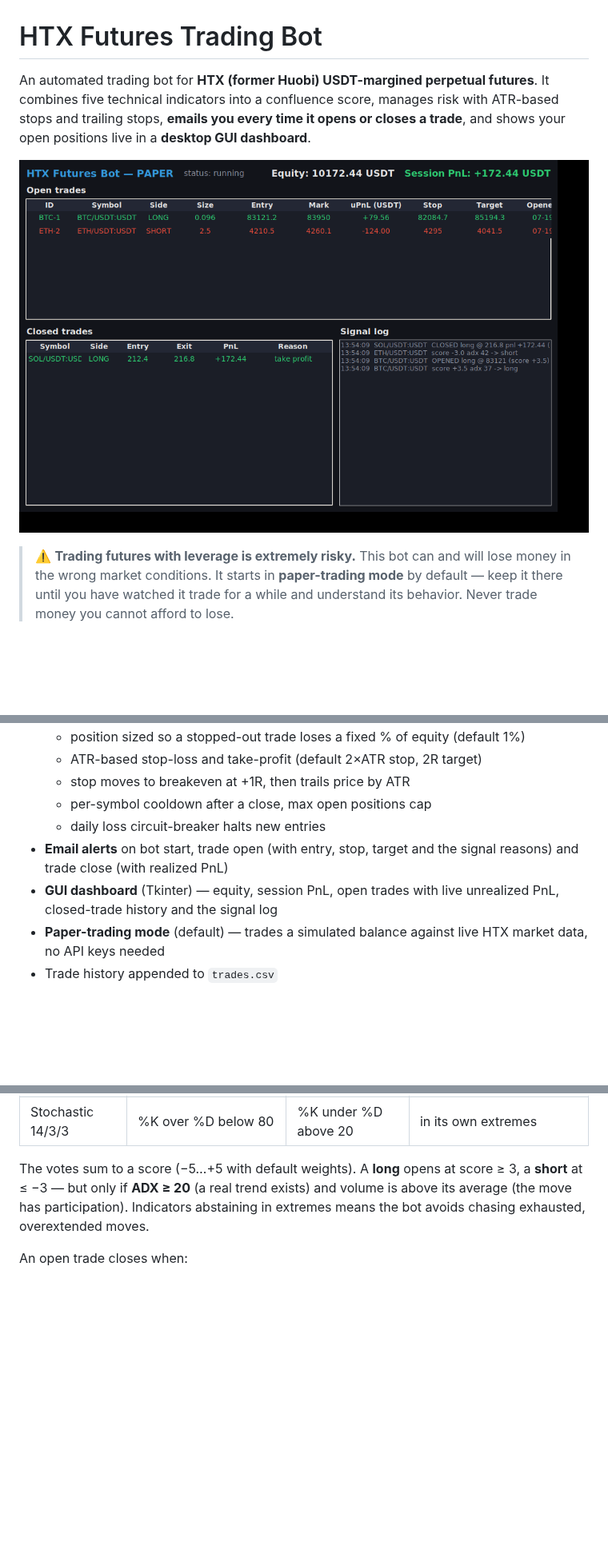
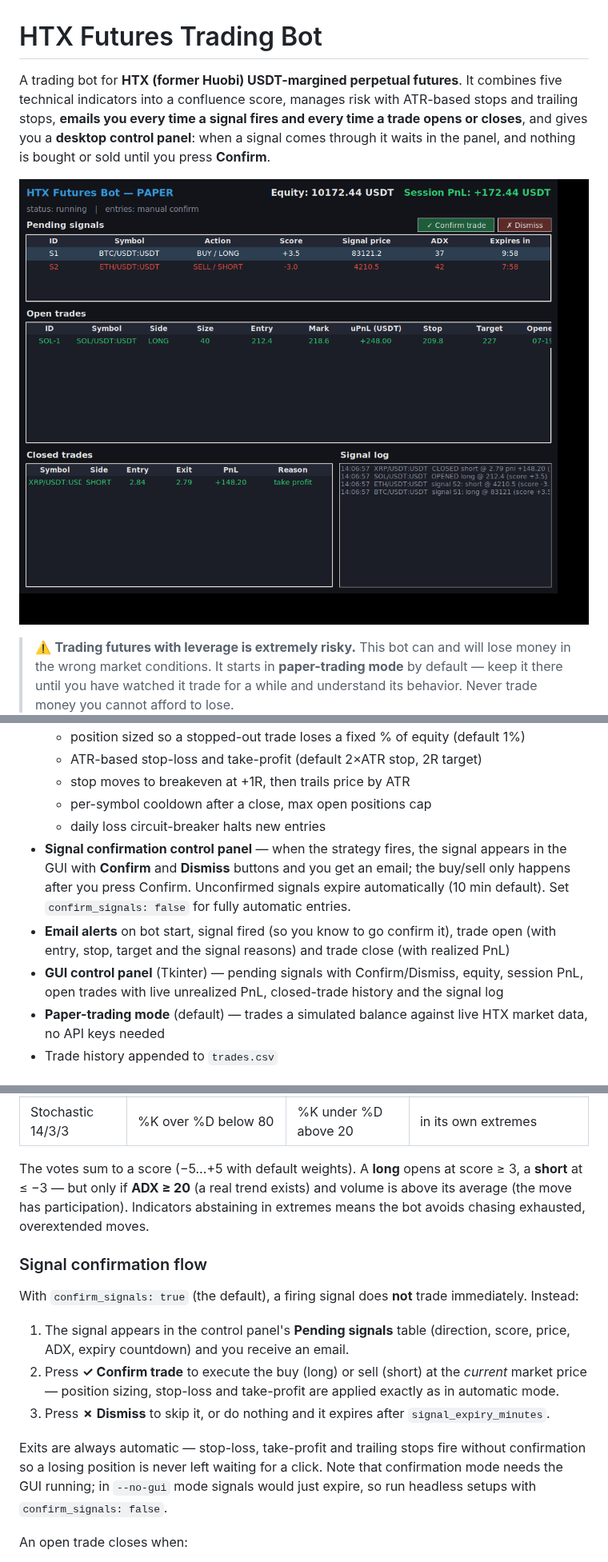
Before and after one commit to NotHereButAfk/Trading-Bot, a Markdown page: README.md, 3 parts joined by grey strips. Shown at 80% size. Drawn GitHub-style; pictures changed too: docs/screenshot.png; blank space fills up the shorter version.

```diff
--- a/README.md
+++ b/README.md
@@ -1,9 +1,11 @@
 # HTX Futures Trading Bot
 
-An automated trading bot for **HTX (former Huobi) USDT-margined perpetual futures**.
+A trading bot for **HTX (former Huobi) USDT-margined perpetual futures**.
 It combines five technical indicators into a confluence score, manages risk with
-ATR-based stops and trailing stops, **emails you every time it opens or closes a
-trade**, and shows your open positions live in a **desktop GUI dashboard**.
+ATR-based stops and trailing stops, **emails you every time a signal fires and
+every time a trade opens or closes**, and gives you a **desktop control panel**:
+when a signal comes through it waits in the panel, and nothing is bought or sold
+until you press **Confirm**.
 
 ![Dashboard](docs/screenshot.png)
 
@@ -25,10 +27,17 @@ trade**, and shows your open positions live in a **desktop GUI dashboard**.
   - stop moves to breakeven at +1R, then trails price by ATR
   - per-symbol cooldown after a close, max open positions cap
   - daily loss circuit-breaker halts new entries
-- **Email alerts** on bot start, trade open (with entry, stop, target and the
-  signal reasons) and trade close (with realized PnL)
-- **GUI dashboard** (Tkinter) — equity, session PnL, open trades with live
-  unrealized PnL, closed-trade history and the signal log
+- **Signal confirmation control panel** — when the strategy fires, the signal
+  appears in the GUI with **Confirm** and **Dismiss** buttons and you get an
+  email; the buy/sell only happens after you press Confirm. Unconfirmed signals
+  expire automatically (10 min default). Set `confirm_signals: false` for
+  fully automatic entries.
+- **Email alerts** on bot start, signal fired (so you know to go confirm it),
+  trade open (with entry, stop, target and the signal reasons) and trade close
+  (with realized PnL)
+- **GUI control panel** (Tkinter) — pending signals with Confirm/Dismiss,
+  equity, session PnL, open trades with live unrealized PnL, closed-trade
+  history and the signal log
 - **Paper-trading mode** (default) — trades a simulated balance against live HTX
   market data, no API keys needed
 - Trade history appended to `trades.csv`
@@ -94,6 +103,24 @@ score ≥ 3, a **short** at ≤ −3 — but only if **ADX ≥ 20** (a real tren
 and volume is above its average (the move has participation). Indicators
 abstaining in extremes means the bot avoids chasing exhausted, overextended moves.
 
+### Signal confirmation flow
+
+With `confirm_signals: true` (the default), a firing signal does **not** trade
+immediately. Instead:
+
+1. The signal appears in the control panel's **Pending signals** table
+   (direction, score, price, ADX, expiry countdown) and you receive an email.
+2. Press **✓ Confirm trade** to execute the buy (long) or sell (short) at the
+   *current* market price — position sizing, stop-loss and take-profit are
+   applied exactly as in automatic mode.
+3. Press **✗ Dismiss** to skip it, or do nothing and it expires after
+   `signal_expiry_minutes`.
+
+Exits are always automatic — stop-loss, take-profit and trailing stops fire
+without confirmation so a losing position is never left waiting for a click.
+Note that confirmation mode needs the GUI running; in `--no-gui` mode signals
+would just expire, so run headless setups with `confirm_signals: false`.
+
 An open trade closes when:
 - the **stop-loss** is hit (2×ATR from entry, sized to lose exactly your risk %),
 - the **take-profit** is hit (2R by default),
```
Also changed, not shown: 6 other files.
